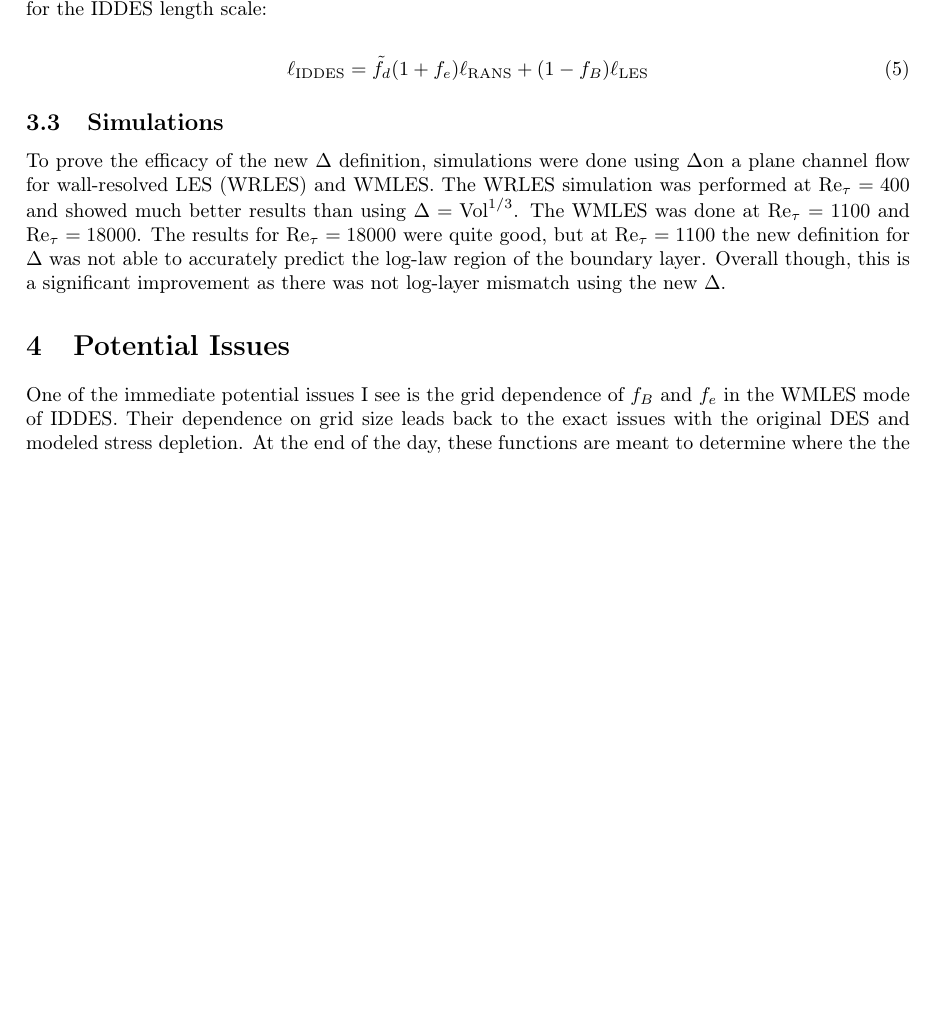
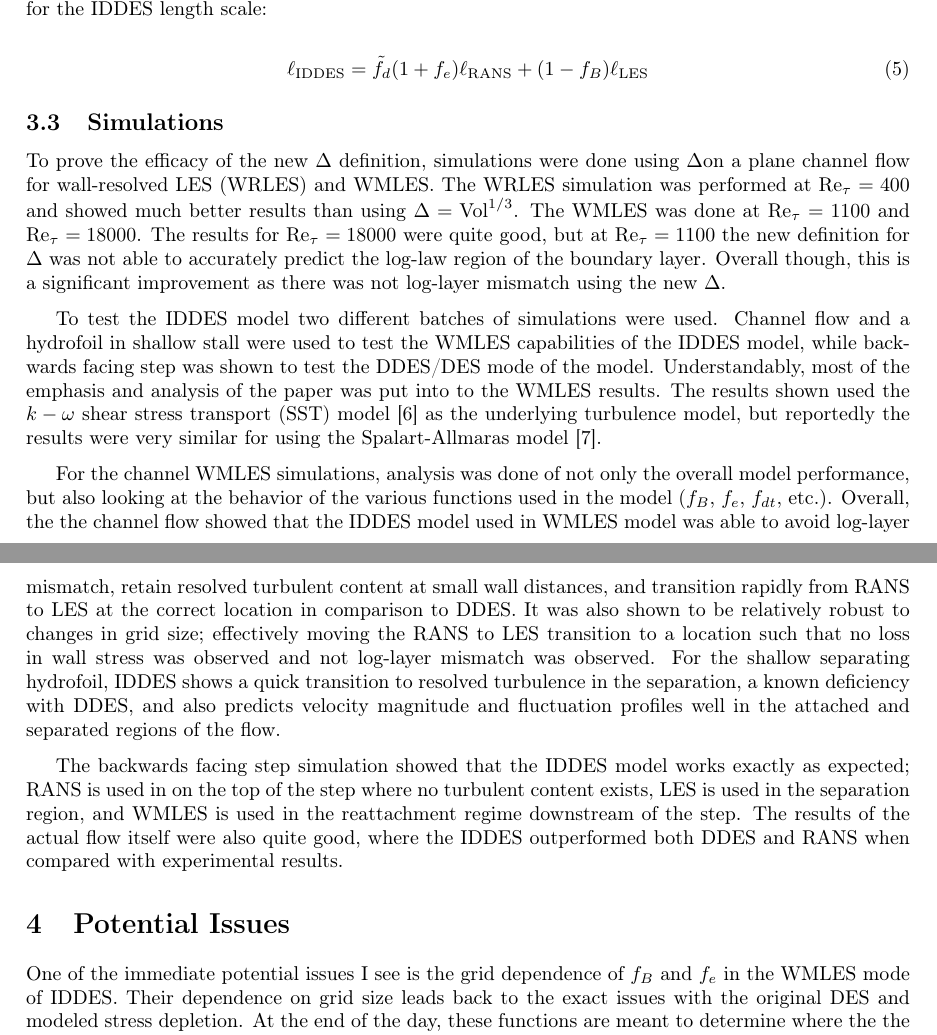
Before and after one commit to jrwrigh/ASEN6037-LitReview, a LaTeX document (main.tex): part of page 4 of 5 before the commit and two parts of pages 4 and 5 of 6 after it, the two joined at a grey line, cut so that both start at the same text, the shorter picture padded with empty space. Compiled offline with pdfLaTeX.

Commit message:
cont: Finish simulations section

```diff
--- a/main.tex
+++ b/main.tex
@@ -91,6 +91,12 @@ where \(f_{dt} \) is a function of \(\nu_t \) (recall that the original \(f_d \)
 To prove the efficacy of the new \(\Delta \) definition, simulations were done using \(\Delta \)on a plane channel flow for wall-resolved LES (WRLES) and WMLES. The WRLES simulation was performed at \(\Ret = 400 \) and showed much better results than using \(\Delta = \textup{Vol}^{1/3} \).
 The WMLES was done at  \(\Ret = 1100 \) and \(\Ret = 18000 \). The results for \(\Ret = 18000 \) were quite good, but at \(\Ret = 1100\) the new definition for \(\Delta \) was not able to accurately predict the log-law region of the boundary layer. Overall though, this is a significant improvement as there was not log-layer mismatch using the new \(\Delta \).
 
+To test the IDDES model two different batches of simulations were used. Channel flow and a hydrofoil in shallow stall were used to test the WMLES capabilities of the IDDES model, while backwards facing step was shown to test the DDES/DES mode of the model. Understandably, most of the emphasis and analysis of the paper was put into to the WMLES results. The results shown used the \(k - \omega \) shear stress transport (SST) model~\cite{Menter1994} as the underlying turbulence model, but reportedly the results were very similar for using the Spalart-Allmaras model~\cite{spalartOneequationTurbulenceModel1992}.
+
+For the channel WMLES simulations, analysis was done of not only the overall model performance, but also looking at the behavior of the various functions used in the model (\(f_B \), \(f_e \), \(f_{dt}\), etc.). Overall, the the channel flow showed that the IDDES model used in WMLES model was able to avoid log-layer mismatch, retain resolved turbulent content at small wall distances, and transition rapidly from RANS to LES at the correct location in comparison to DDES. It was also shown to be relatively robust to changes in grid size; effectively moving the RANS to LES transition to a location such that no loss in  wall stress was observed and not log-layer mismatch was observed. For the shallow separating hydrofoil, IDDES shows a quick transition to resolved turbulence in the separation, a known deficiency with DDES, and also predicts velocity magnitude and fluctuation profiles well in the attached and separated regions of the flow.
+
+The backwards facing step simulation showed that the IDDES model works exactly as expected; RANS is used in on the top of the step where no turbulent content exists, LES is used in the separation region, and WMLES is used in the reattachment regime downstream of the step. The results of the actual flow itself were also quite good, where the IDDES outperformed both DDES and RANS when compared with experimental results.
+
 
 %* Problems with the model: See the Riccardo ZDES paper
 
```
Also changed, not shown: main.pdf.
